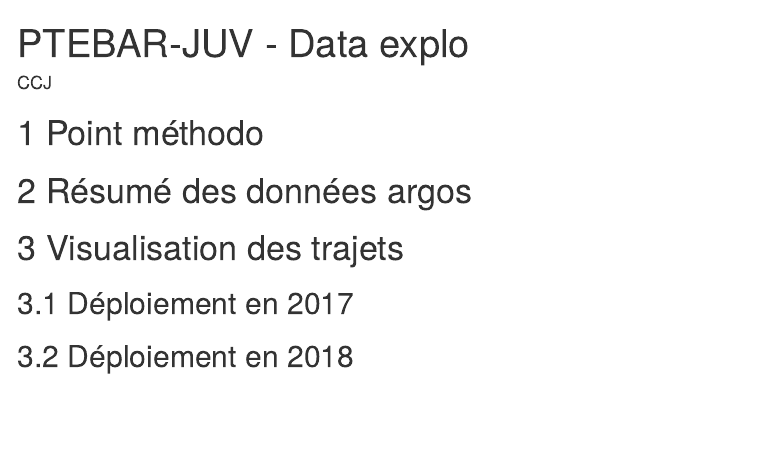
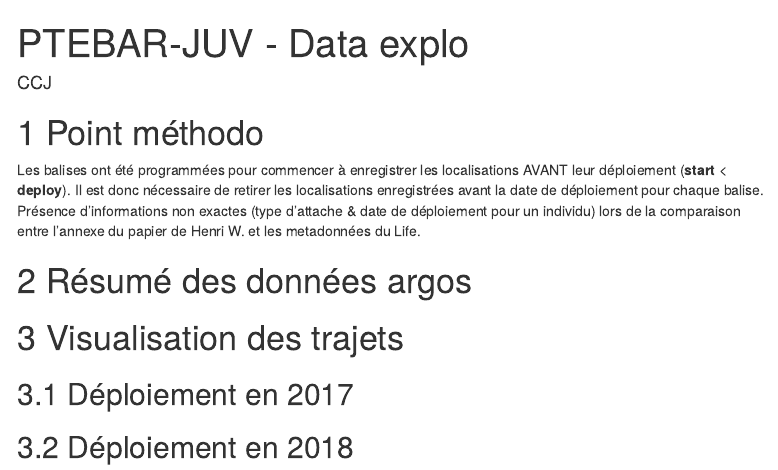
Before and after one commit to Sckende/SMAC-ENTROPIE_tracking, an R Markdown document (docs/PTEBAR-JUV_Explo_data.rmd): the page in a window 1100 px wide, from its top. Rendered offline with R 4.5, knitr and Pandoc, with nearby package versions; the code chunks are not run, so their results and figures are left out; menus at the side of the page are left out.

````diff
--- a/docs/PTEBAR-JUV_Explo_data.rmd
+++ b/docs/PTEBAR-JUV_Explo_data.rmd
@@ -47,6 +47,7 @@
 
 # Point méthodo
 
+Les balises ont été programmées pour commencer à enregistrer les localisations AVANT leur déploiement (**start** < **deploy**). Il est donc nécessaire de retirer les localisations enregistrées avant la date de déploiement pour chaque balise. Présence d'informations non exactes (type d'attache & date de déploiement pour un individu) lors de la comparaison entre l'annexe du papier de Henri W. et les metadonnées du Life.
 ```{r, echo = F}
 tabb <- readRDS("C:/Users/ccjuhasz/Desktop/SMAC/Projet_publi/X-PTEBAR_argos_JUV/DATA/PTEBAR_JUV_Infos_bilan.rds")
 
````
Also changed, not shown: 1 other file.
